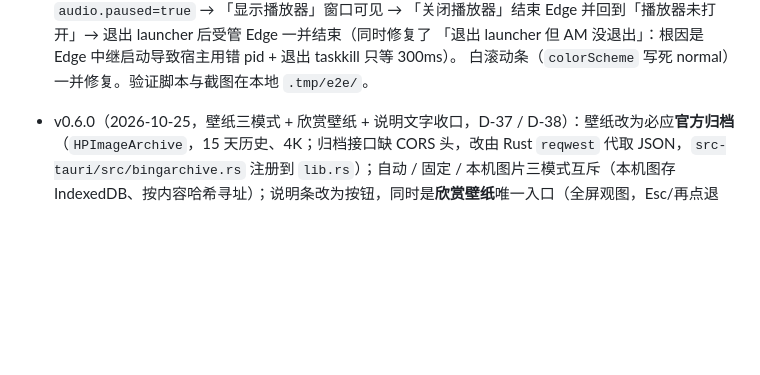
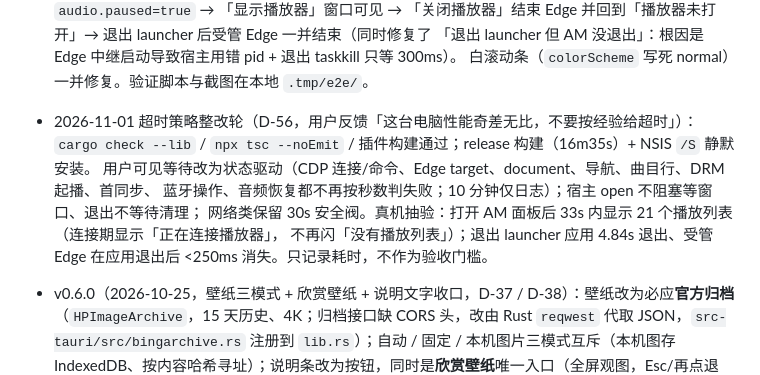
Before and after one commit to NintendoFanboy-854/WindowsTabletLauncher, a Markdown page: README.md, the part around the change. Rendered like a GitHub page; blank space fills up the shorter version.

Commit message:
docs(0.9.0): 补 D-56 超时策略真机抽验记录
记录冷启动 33s 内出列表、退出 4.84s 且 Edge <250ms 消失；均只记录耗时，不作为验收门槛。

```diff
--- a/README.md
+++ b/README.md
@@ -241,6 +241,12 @@ release/                # 本机安装包产物（本地不入库）
   「关闭播放器」结束 Edge 并回到「播放器未打开」→ 退出 launcher 后受管 Edge 一并结束（同时修复了
   「退出 launcher 但 AM 没退出」：根因是 Edge 中继启动导致宿主用错 pid + 退出 taskkill 只等 300ms）。
   白滚动条（`colorScheme` 写死 normal）一并修复。验证脚本与截图在本地 `.tmp/e2e/`。
+- 2026-11-01 超时策略整改轮（D-56，用户反馈「这台电脑性能奇差无比，不要按经验给超时」）：
+  `cargo check --lib` / `npx tsc --noEmit` / 插件构建通过；release 构建（16m35s）+ NSIS `/S` 静默安装。
+  用户可见等待改为状态驱动（CDP 连接/命令、Edge target、document、导航、曲目行、DRM 起播、首同步、
+  蓝牙操作、音频恢复都不再按秒数判失败；10 分钟仅日志）；宿主 open 不阻塞等窗口、退出不等待清理；
+  网络类保留 30s 安全阀。真机抽验：打开 AM 面板后 33s 内显示 21 个播放列表（连接期显示「正在连接播放器」，
+  不再闪「没有播放列表」）；退出 launcher 应用 4.84s 退出、受管 Edge 在应用退出后 <250ms 消失。只记录耗时，不作为验收门槛。
 
 - v0.6.0（2026-10-25，壁纸三模式 + 欣赏壁纸 + 说明文字收口，D-37 / D-38）：壁纸改为必应**官方归档**（`HPImageArchive`，15 天历史、4K；归档接口缺 CORS 头，改由 Rust `reqwest` 代取 JSON，`src-tauri/src/bingarchive.rs` 注册到 `lib.rs`）；自动 / 固定 / 本机图片三模式互斥（本机图存 IndexedDB、按内容哈希寻址）；说明条改为按钮，同时是**欣赏壁纸**唯一入口（全屏观图，Esc/再点退出，会话内不持久化），并新增一次性释义（独立调用、强制 `web_search`、按内容地址缓存、失败 24h 冷静期）。**说明文字 v3（D-38）**：固定 `mimo-v2.6-pro`、开启深度思考，并把今日壁纸 4K 图片以 `image_url` 多模态消息随请求发送；SYSTEM_PROMPT 要求简体中文、禁任何语言来源旁白、建议 2–4 句 ≤200 字（长度只由提示词约束，客户端不截断）；客户端新增语言/旁白硬校验，命中即失败不落库；欣赏壁纸模式可手动「重新生成说明」（失败保留旧释义）。**动效收口**：说明条按下 `scale(0.985)` 形变（`H_p` 改 `offsetHeight` 测量，44×44 命中区不变）；hover/press/长按/编辑缩放全部回到 **Card 本体**，iframe 内容不参与（reduced-motion 无 transform）。**磨砂诊断**：真实 DPR2 截图实测 `backdrop-filter` 正常对壁纸合成（卡片区域 / 锐利壁纸 Laplacian 方差比 1.9e-05），`will-change`/`isolation` 移除前后像素 diff 0.0，非合成层截断；材质 72% + blur 24 维持 D-31 登记值。证据：本地 `shots/acceptance-v060/REPORT.md`。文档落点：DESIGN §6 / TOKEN-MAP §1·§6 / AGENT-SURFACE-CONTRACT §1·§14.1·§20 / MOTION §5.2 / FLUENT2 §5·§7·§14 / DECISIONS D-37·D-38。
 - v0.5.0（2026-10-24，布局 / Agent / 插件 / 宿主收敛轮）：桌面布局收敛为「网格 + 底部条（说明条 / chat 入口）」单一算法；Agent 增加轮次时间线、「触控 + 语音」混合手势、空闲自动收回、麦克风权限自愈；宿主全屏页磨砂底与层级契约、44px 命中区垂直居中；插件卡片内对齐收敛到内容轴、时钟 Agent 工具收紧（先搜后加）；构建升级 Tauri 2.12.4 并修复 WebView2 权限，版本号统一 0.5.0。
```
